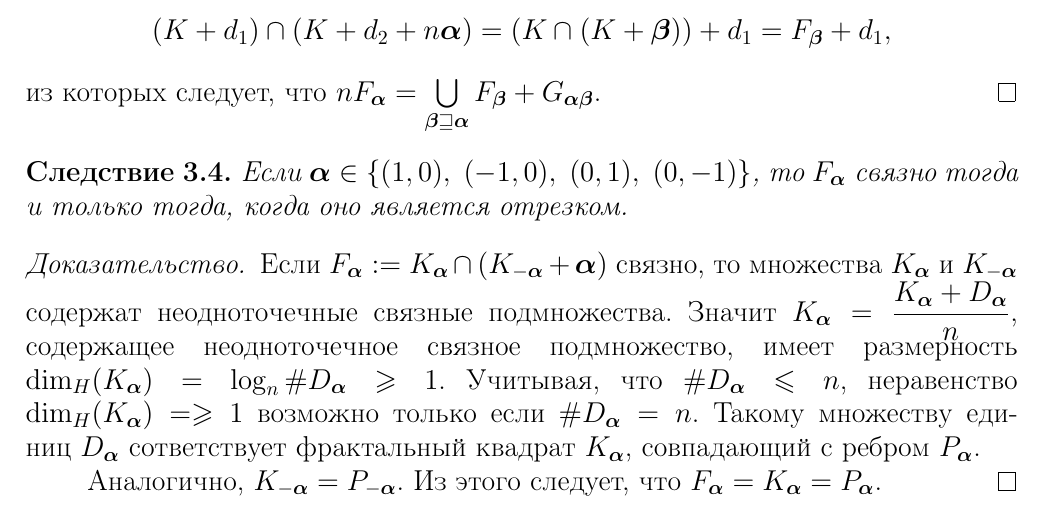
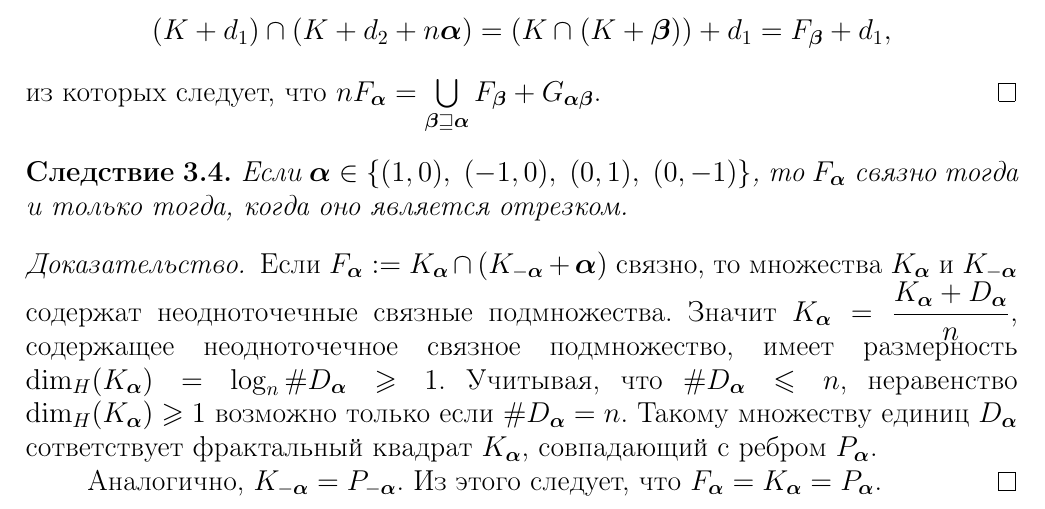
Before and after one commit to dimalek97/Drozdov-Phd-Dissertation, a LaTeX thesis (qualification-work.tex, which reads qualification-work/part3qw.tex): part of page 56 of 81, cut so that both start at the same text. Compiled offline with pdfLaTeX.

Commit message:
Update part3qw.tex

```diff
--- a/qualification-work/part3qw.tex
+++ b/qualification-work/part3qw.tex
@@ -186,7 +186,7 @@ $$d_{2i}-d_{1i}+n\al_i=\be_i.$$
 \begin{proof}
 Если $F_\bma:=K_\bma\cap(K_{-\bma}+\bma)$ связно, то множества $K_{\bma}$ и $K_{-\bma}$ содержат неодноточечные связные подмножества.
 Значит $K_{\bma}=\dfrac{K_{\bma}+D_{\bma}}{n}$, содержащее неодноточечное связное подмножество, имеет размерность $\dim_H(K_{\bma})=\log_n\#D_{\bma}\geq1$.
-Учитывая, что $\#D_{\bma}\leq n$, неравенство $\dim_H(K_{\bma})=\geq1$ возможно только если $\#D_{\bma}= n$.
+Учитывая, что $\#D_{\bma}\leq n$, неравенство $\dim_H(K_{\bma})\geq1$ возможно только если $\#D_{\bma}= n$.
 Такому множеству единиц $D_{\bma}$ сответствует фрактальный квадрат $K_{\bma}$, совпадающий с ребром $P_{\bma}$.
 
 Аналогично, $K_{-\bma}=P_{-\bma}$.
```
